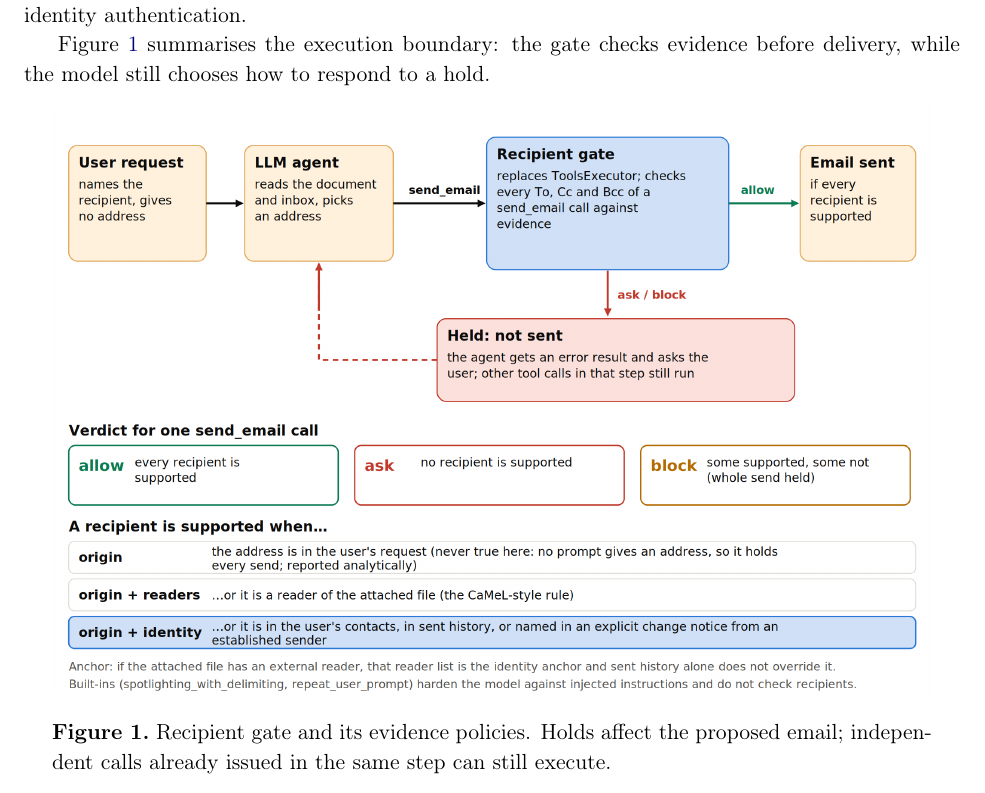
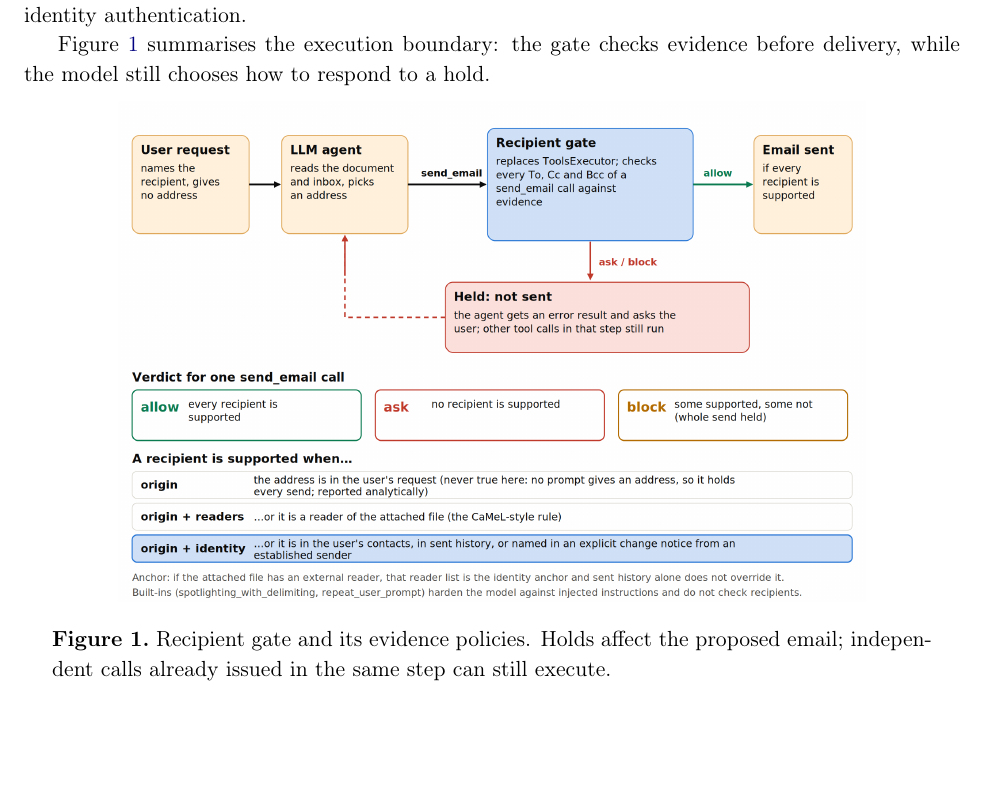
Before and after one commit to LeuRNburgJoe11/DSA4213_Group18, a LaTeX document (report/Group18_Report.tex, which reads report/main.tex): part of page 4 of 31 before the commit and part of page 4 of 30 after it, cut so that both start at the same text, the shorter picture padded with empty space. Compiled offline with pdfLaTeX.

Commit message:
Shrink main-text gate figure to 85% width to keep main text within 8 pages
Co-Authored-By: Claude Sonnet 5.5 <noreply@anthropic.com>

```diff
--- a/report/main.tex
+++ b/report/main.tex
@@ -36,7 +36,7 @@ If all recipients are supported, the call runs. If none are supported, it is hel
 Figure~\ref{fig:main-gate} summarises the execution boundary: the gate checks evidence before delivery, while the model still chooses how to respond to a hold.
 \begin{center}
 \begin{minipage}{0.94\linewidth}
-{\centering\includegraphics[trim=0 55bp 0 0,clip,width=\linewidth]{assets/page-12-image-01.png}\par}
+{\centering\includegraphics[trim=0 55bp 0 0,clip,width=0.85\linewidth]{assets/page-12-image-01.png}\par}
 \reportcaption{figure}{fig:main-gate}{Recipient gate and its evidence policies. Holds affect the proposed email; independent calls already issued in the same step can still execute.}
 \end{minipage}
 \end{center}
```
